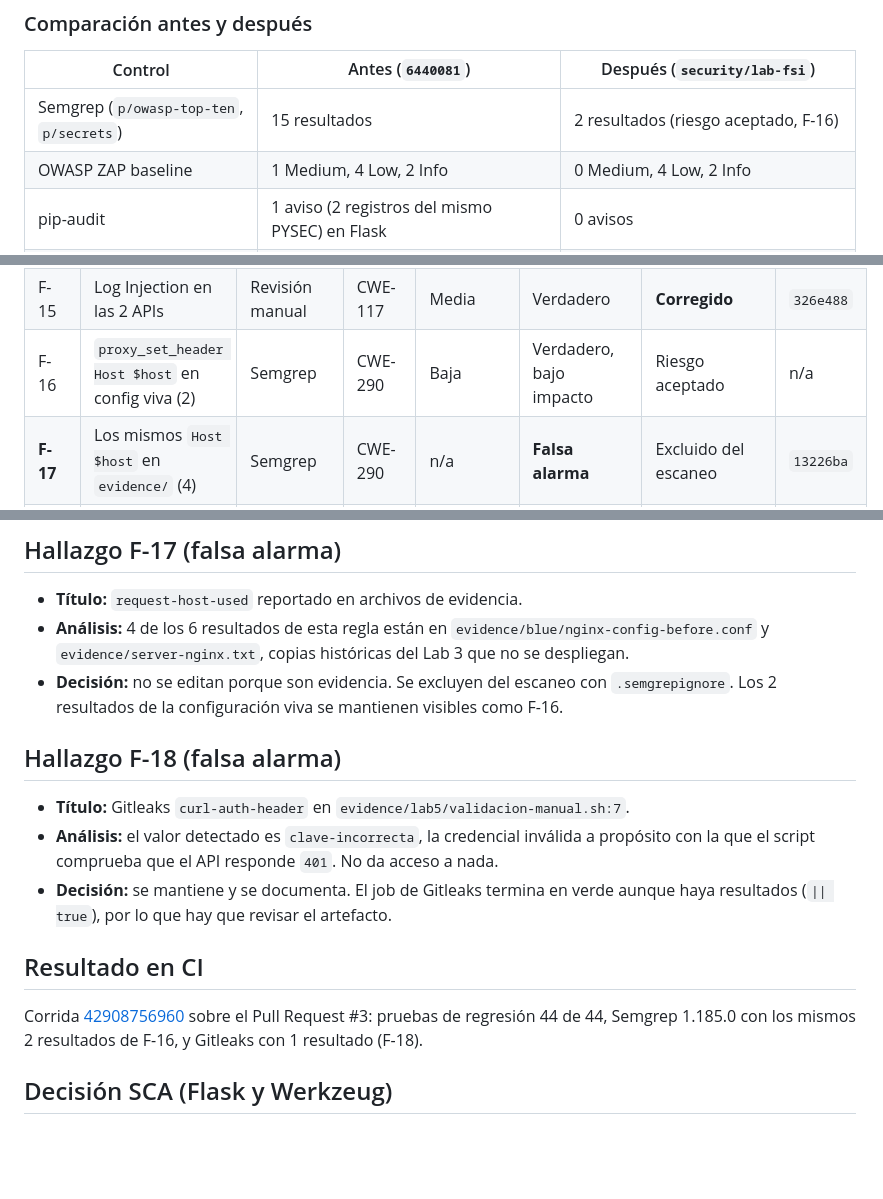
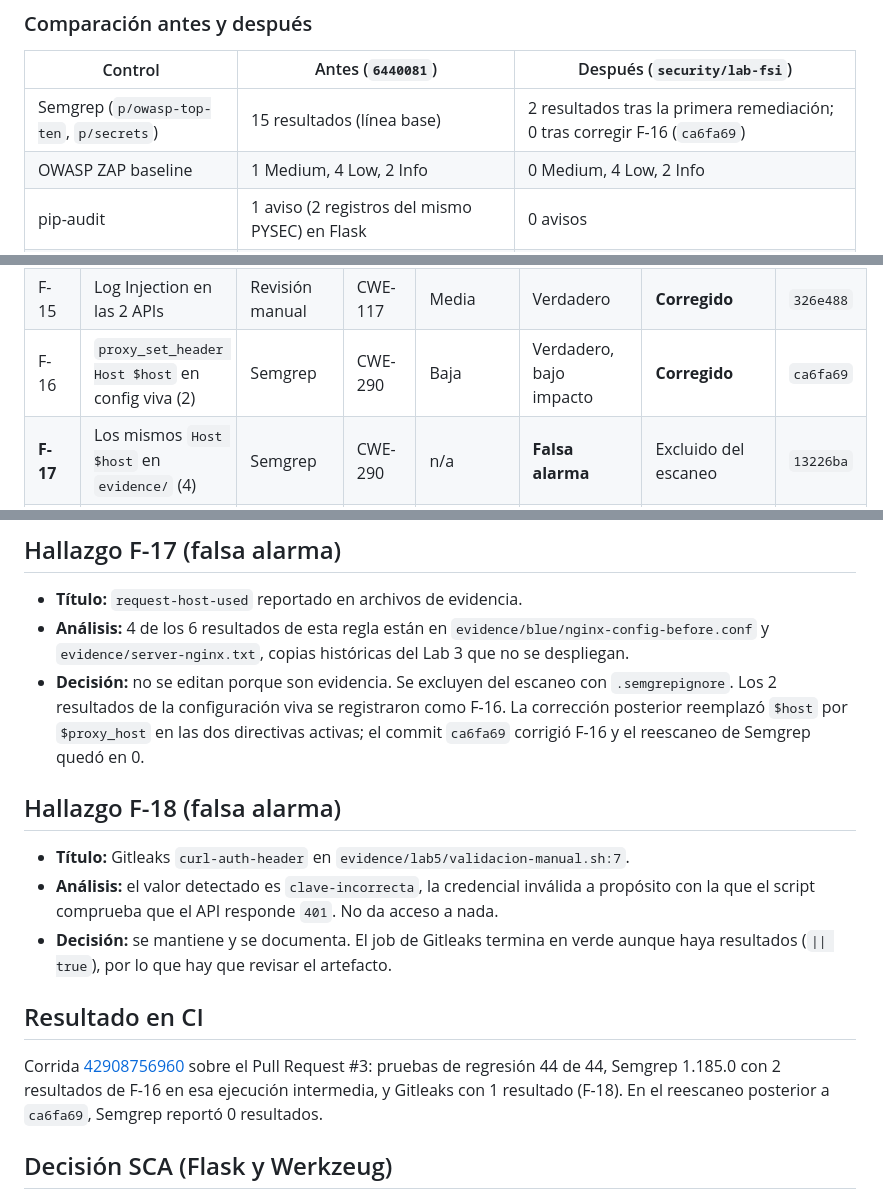
Before and after one commit to BrayanLoaiza-JuanGuayazan-FDSI/Lab3-FDSI, a Markdown page: docs/REPORTE_HALLAZGOS.md, 3 parts joined by grey strips. Rendered like a GitHub page; blank space fills up the shorter version.

Commit message:
docs: mark F-16 corrected and update Semgrep results

```diff
--- a/docs/REPORTE_HALLAZGOS.md
+++ b/docs/REPORTE_HALLAZGOS.md
@@ -22,7 +22,7 @@ El Log Injection (CWE-117) se corrigió en la Parte 1 (ver F-15).
 
 | Control | Antes (`6440081`) | Después (`security/lab-fsi`) |
 |---|---|---|
-| Semgrep (`p/owasp-top-ten`, `p/secrets`) | 15 resultados | 2 resultados (riesgo aceptado, F-16) |
+| Semgrep (`p/owasp-top-ten`, `p/secrets`) | 15 resultados (línea base) | 2 resultados tras la primera remediación; 0 tras corregir F-16 (`ca6fa69`) |
 | OWASP ZAP baseline | 1 Medium, 4 Low, 2 Info | 0 Medium, 4 Low, 2 Info |
 | pip-audit | 1 aviso (2 registros del mismo PYSEC) en Flask | 0 avisos |
 | `GET /alerts` sin credencial | 200 | 401 |
@@ -56,7 +56,7 @@ La severidad es la asignada por el equipo según impacto real. Semgrep reporta `
 | F-06 / SCA | Flask 3.0.3 con aviso y Werkzeug sin fijar | pip-audit | CVE-2026-27205 | Baja | Verdadero, no explotable aquí | Corregido | `f971d02` |
 | F-14 | Modo debug de Flask | Lista de la tarea | CWE-489 | n/a | Ya estaba corregido | Prueba de regresión | `0efcada` |
 | F-15 | Log Injection en las 2 APIs | Revisión manual | CWE-117 | Media | Verdadero | **Corregido** | `326e488` |
-| F-16 | `proxy_set_header Host $host` en config viva (2) | Semgrep | CWE-290 | Baja | Verdadero, bajo impacto | Riesgo aceptado | n/a |
+| F-16 | `proxy_set_header Host $host` en config viva (2) | Semgrep | CWE-290 | Baja | Verdadero, bajo impacto | **Corregido** | `ca6fa69` |
 | **F-17** | Los mismos `Host $host` en `evidence/` (4) | Semgrep | CWE-290 | n/a | **Falsa alarma** | Excluido del escaneo | `13226ba` |
 | **F-18** | Credencial en script de validación | Gitleaks | CWE-798 | n/a | **Falsa alarma** | Documentado | n/a |
 
@@ -88,7 +88,7 @@ Meta de remediación: **2 High** (F-03, F-01) cumplida. **4 Medium** completas:
 
 - **Título:** `request-host-used` reportado en archivos de evidencia.
 - **Análisis:** 4 de los 6 resultados de esta regla están en `evidence/blue/nginx-config-before.conf` y `evidence/server-nginx.txt`, copias históricas del Lab 3 que no se despliegan.
-- **Decisión:** no se editan porque son evidencia. Se excluyen del escaneo con `.semgrepignore`. Los 2 resultados de la configuración viva se mantienen visibles como F-16.
+- **Decisión:** no se editan porque son evidencia. Se excluyen del escaneo con `.semgrepignore`. Los 2 resultados de la configuración viva se registraron como F-16. La corrección posterior reemplazó `$host` por `$proxy_host` en las dos directivas activas; el commit `ca6fa69` corrigió F-16 y el reescaneo de Semgrep quedó en 0.
 
 ## Hallazgo F-18 (falsa alarma)
 
@@ -98,7 +98,7 @@ Meta de remediación: **2 High** (F-03, F-01) cumplida. **4 Medium** completas:
 
 ## Resultado en CI
 
-Corrida [42908756960](https://github.com/BrayanLoaiza-JuanGuayazan-FDSI/Lab3-FDSI/actions/runs/42908756960) sobre el Pull Request #3: pruebas de regresión 44 de 44, Semgrep 1.185.0 con los mismos 2 resultados de F-16, y Gitleaks con 1 resultado (F-18).
+Corrida [42908756960](https://github.com/BrayanLoaiza-JuanGuayazan-FDSI/Lab3-FDSI/actions/runs/42908756960) sobre el Pull Request #3: pruebas de regresión 44 de 44, Semgrep 1.185.0 con 2 resultados de F-16 en esa ejecución intermedia, y Gitleaks con 1 resultado (F-18). En el reescaneo posterior a `ca6fa69`, Semgrep reportó 0 resultados.
 
 ## Decisión SCA (Flask y Werkzeug)
 
```
